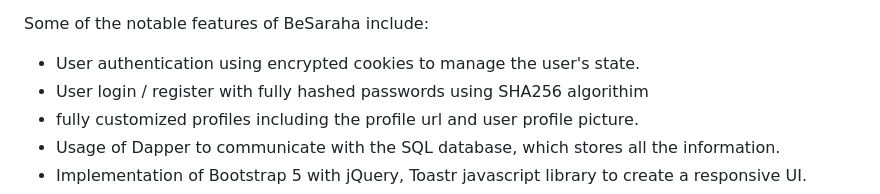
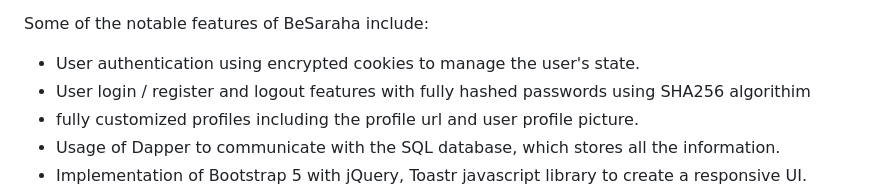
Before and after one commit to Ra1d7/BeSaraha, a Markdown page: README.md, the part around the change. Drawn GitHub-style.

```diff
--- a/README.md
+++ b/README.md
@@ -6,7 +6,7 @@ the front-end is fully customized and responsive using bootstrap , jquery and to
 Some of the notable features of BeSaraha include:
 
 - User authentication using encrypted cookies to manage the user's state.
-- User login / register with fully hashed passwords using SHA256 algorithim
+- User login / register and logout features with fully hashed passwords using SHA256 algorithim
 - fully customized profiles including the profile url and user profile picture.
 - Usage of Dapper to communicate with the SQL database, which stores all the information.
 - Implementation of Bootstrap 5 with jQuery, Toastr javascript library to create a responsive UI.
```
